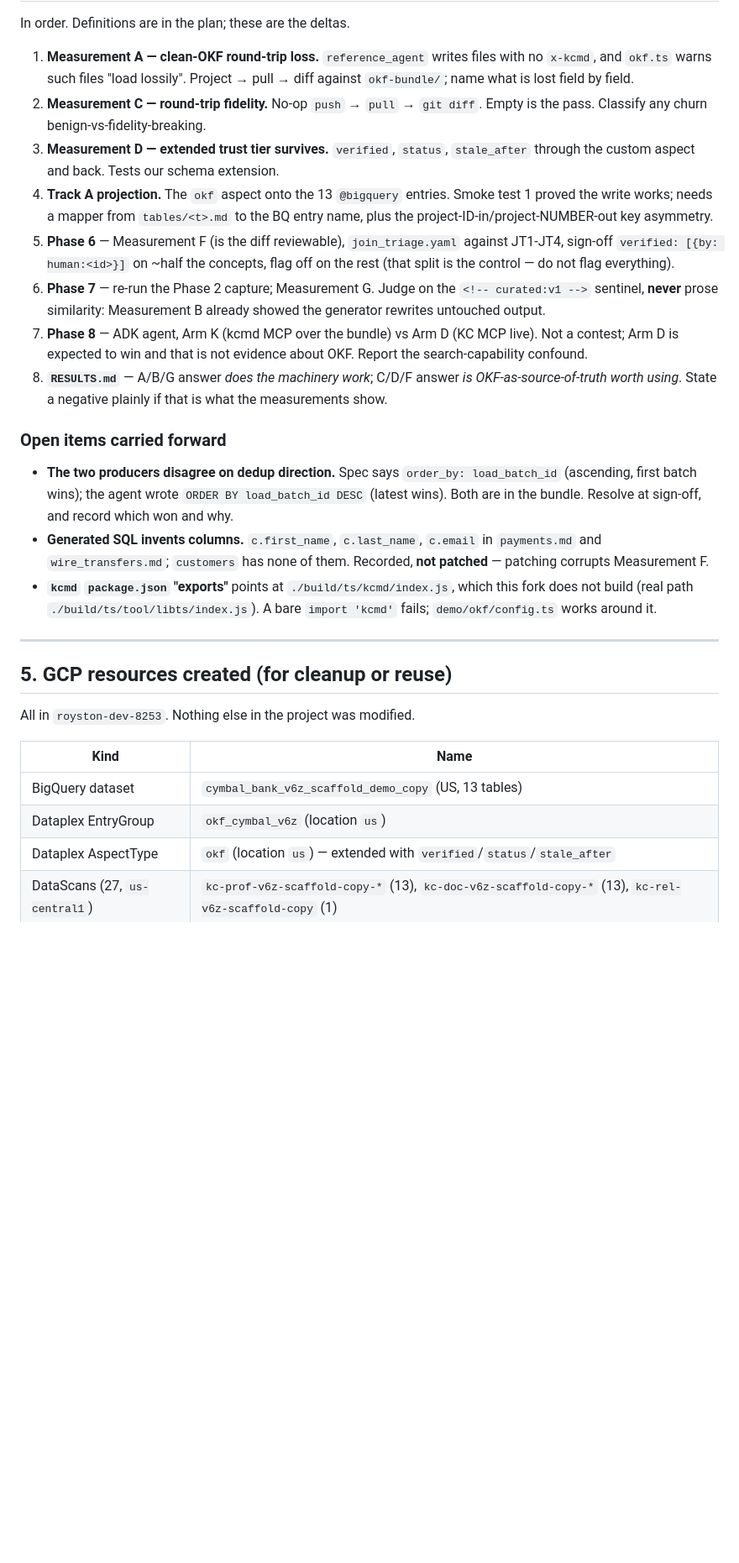
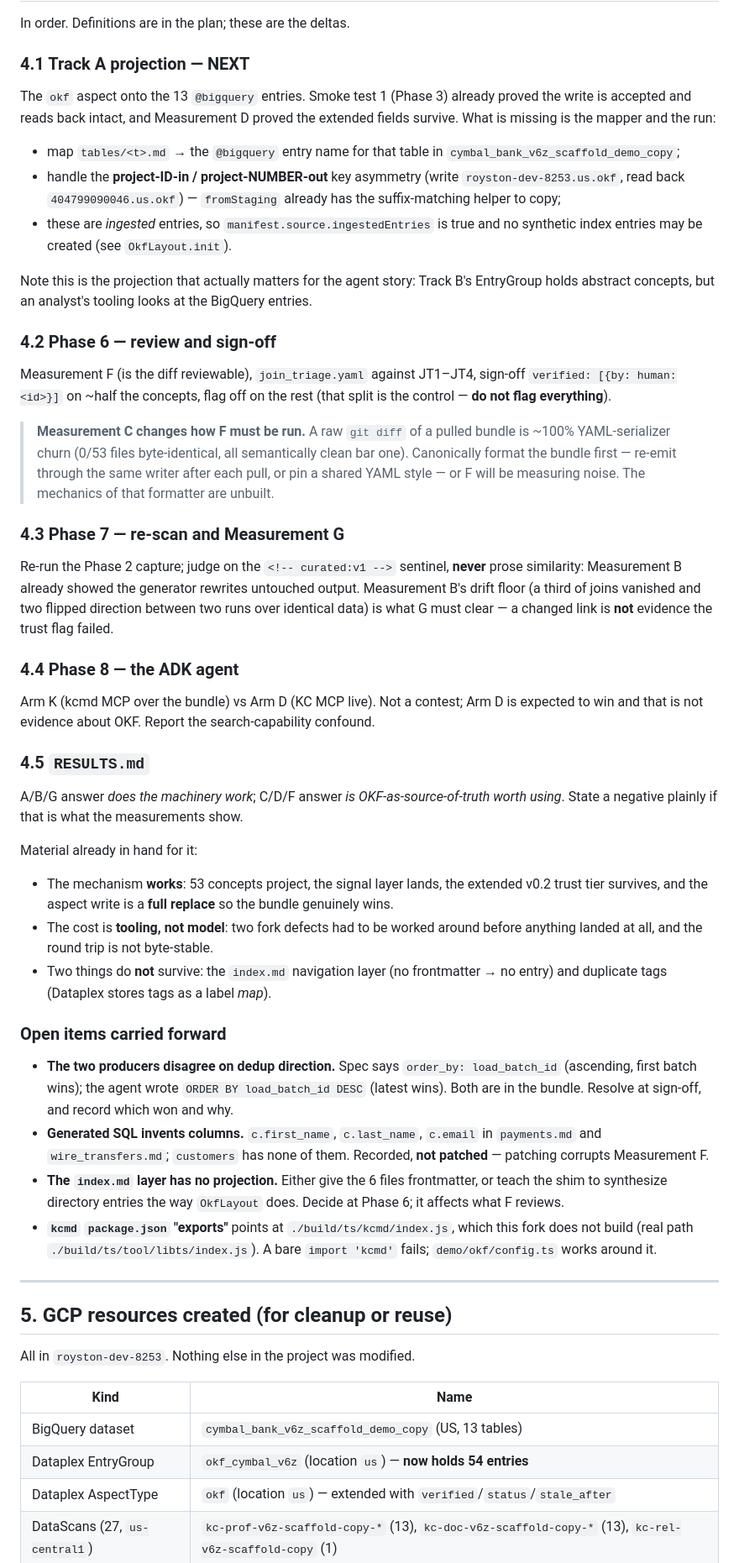
Before and after one commit to Royston88/okf-knowledge-catalog-agent-demo, a Markdown page: HANDOFF.md, the part around one of its changes. Shown at 84% size. Rendered like a GitHub page; blank space fills up the shorter version.

```diff
--- a/HANDOFF.md
+++ b/HANDOFF.md
@@ -182,28 +229,65 @@ OKF_KEEP_STAGING=1 OKF_PROJECT=royston-dev-8253 OKF_LOCATION=us OKF_ENTRY_GROUP=
 
 In order. Definitions are in the plan; these are the deltas.
 
-1. **Measurement A — clean-OKF round-trip loss.** `reference_agent` writes files
-   with no `x-kcmd`, and `okf.ts` warns such files "load lossily". Project → pull
-   → diff against `okf-bundle/`; name what is lost field by field.
-2. **Measurement C — round-trip fidelity.** No-op `push` → `pull` → `git diff`.
-   Empty is the pass. Classify any churn benign-vs-fidelity-breaking.
-3. **Measurement D — extended trust tier survives.** `verified`, `status`,
-   `stale_after` through the custom aspect and back. Tests our schema extension.
-4. **Track A projection.** The `okf` aspect onto the 13 `@bigquery` entries.
-   Smoke test 1 proved the write works; needs a mapper from `tables/<t>.md` to the
-   BQ entry name, plus the project-ID-in/project-NUMBER-out key asymmetry.
-5. **Phase 6** — Measurement F (is the diff reviewable), `join_triage.yaml`
-   against JT1-JT4, sign-off `verified: [{by: human:<id>}]` on ~half the concepts,
-   flag off on the rest (that split is the control — do not flag everything).
-6. **Phase 7** — re-run the Phase 2 capture; Measurement G. Judge on the
-   `<!-- curated:v1 -->` sentinel, **never** prose similarity: Measurement B
-   already showed the generator rewrites untouched output.
-7. **Phase 8** — ADK agent, Arm K (kcmd MCP over the bundle) vs Arm D (KC MCP
-   live). Not a contest; Arm D is expected to win and that is not evidence about
-   OKF. Report the search-capability confound.
-8. **`RESULTS.md`** — A/B/G answer *does the machinery work*; C/D/F answer *is
-   OKF-as-source-of-truth worth using*. State a negative plainly if that is what
-   the measurements show.
+### 4.1 Track A projection — NEXT
+
+The `okf` aspect onto the 13 `@bigquery` entries. Smoke test 1 (Phase 3) already
+proved the write is accepted and reads back intact, and Measurement D proved the
+extended fields survive. What is missing is the mapper and the run:
+
+- map `tables/<t>.md` → the `@bigquery` entry name for that table in
+  `cymbal_bank_v6z_scaffold_demo_copy`;
+- handle the **project-ID-in / project-NUMBER-out** key asymmetry (write
+  `royston-dev-8253.us.okf`, read back `404799090046.us.okf`) — `fromStaging`
+  already has the suffix-matching helper to copy;
+- these are *ingested* entries, so `manifest.source.ingestedEntries` is true and
+  no synthetic index entries may be created (see `OkfLayout.init`).
+
+Note this is the projection that actually matters for the agent story: Track B's
+EntryGroup holds abstract concepts, but an analyst's tooling looks at the
+BigQuery entries.
+
+### 4.2 Phase 6 — review and sign-off
+
+Measurement F (is the diff reviewable), `join_triage.yaml` against JT1–JT4,
+sign-off `verified: [{by: human:<id>}]` on ~half the concepts, flag off on the
+rest (that split is the control — **do not flag everything**).
+
+> **Measurement C changes how F must be run.** A raw `git diff` of a pulled
+> bundle is ~100% YAML-serializer churn (0/53 files byte-identical, all
+> semantically clean bar one). Canonically format the bundle first — re-emit
+> through the same writer after each pull, or pin a shared YAML style — or F
+> will be measuring noise. The mechanics of that formatter are unbuilt.
+
+### 4.3 Phase 7 — re-scan and Measurement G
+
+Re-run the Phase 2 capture; judge on the `<!-- curated:v1 -->` sentinel,
+**never** prose similarity: Measurement B already showed the generator rewrites
+untouched output. Measurement B's drift floor (a third of joins vanished and two
+flipped direction between two runs over identical data) is what G must clear —
+a changed link is **not** evidence the trust flag failed.
+
+### 4.4 Phase 8 — the ADK agent
+
+Arm K (kcmd MCP over the bundle) vs Arm D (KC MCP live). Not a contest; Arm D is
+expected to win and that is not evidence about OKF. Report the search-capability
+confound.
+
+### 4.5 `RESULTS.md`
+
+A/B/G answer *does the machinery work*; C/D/F answer *is OKF-as-source-of-truth
+worth using*. State a negative plainly if that is what the measurements show.
+
+Material already in hand for it:
+
+- The mechanism **works**: 53 concepts project, the signal layer lands, the
+  extended v0.2 trust tier survives, and the aspect write is a **full replace**
+  so the bundle genuinely wins.
+- The cost is **tooling, not model**: two fork defects had to be worked around
+  before anything landed at all, and the round trip is not byte-stable.
+- Two things do **not** survive: the `index.md` navigation layer (no
+  frontmatter → no entry) and duplicate tags (Dataplex stores tags as a label
+  *map*).
 
 ### Open items carried forward
 
@@ -214,6 +298,9 @@ In order. Definitions are in the plan; these are the deltas.
 - **Generated SQL invents columns.** `c.first_name`, `c.last_name`, `c.email` in
   `payments.md` and `wire_transfers.md`; `customers` has none of them. Recorded,
   **not patched** — patching corrupts Measurement F.
+- **The `index.md` layer has no projection.** Either give the 6 files
+  frontmatter, or teach the shim to synthesize directory entries the way
+  `OkfLayout` does. Decide at Phase 6; it affects what F reviews.
 - **`kcmd` `package.json` "exports"** points at `./build/ts/kcmd/index.js`, which
   this fork does not build (real path `./build/ts/tool/libts/index.js`). A bare
   `import 'kcmd'` fails; `demo/okf/config.ts` works around it.
@@ -227,7 +314,7 @@ All in `royston-dev-8253`. Nothing else in the project was modified.
 | Kind | Name |
 |---|---|
 | BigQuery dataset | `cymbal_bank_v6z_scaffold_demo_copy` (US, 13 tables) |
-| Dataplex EntryGroup | `okf_cymbal_v6z` (location `us`) |
+| Dataplex EntryGroup | `okf_cymbal_v6z` (location `us`) — **now holds 54 entries** |
 | Dataplex AspectType | `okf` (location `us`) — extended with `verified`/`status`/`stale_after` |
 | DataScans (27, `us-central1`) | `kc-prof-v6z-scaffold-copy-*` (13), `kc-doc-v6z-scaffold-copy-*` (13), `kc-rel-v6z-scaffold-copy` (1) |
 
```
Also changed, not shown: other parts of HANDOFF.md (+128 -78 lines).
